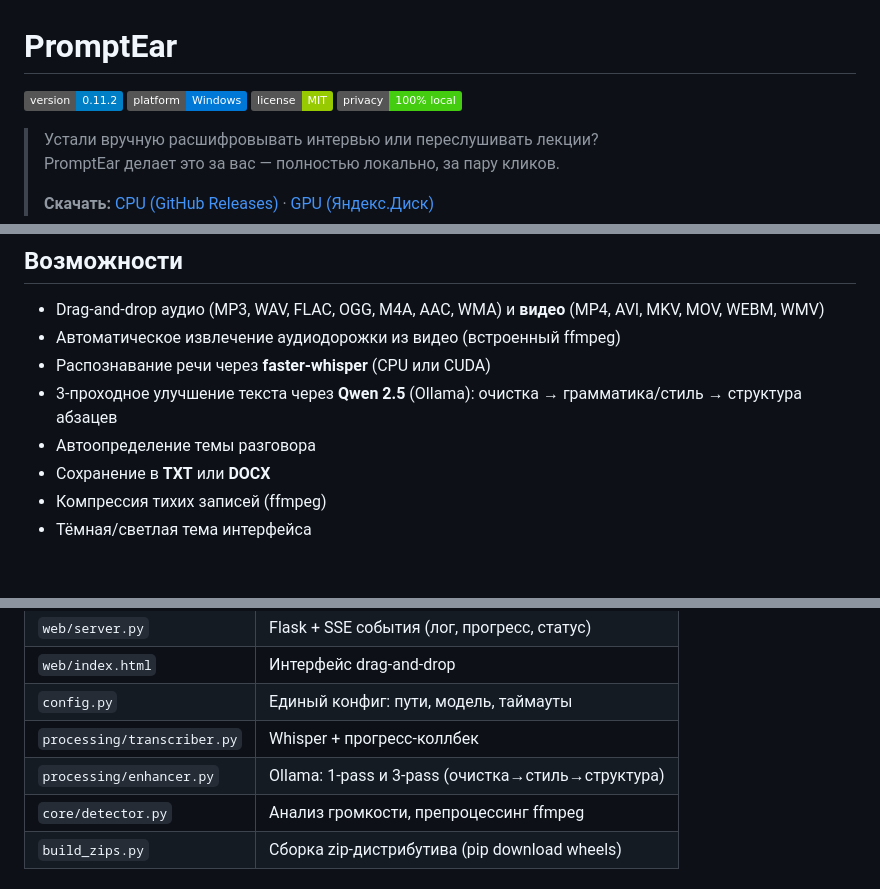
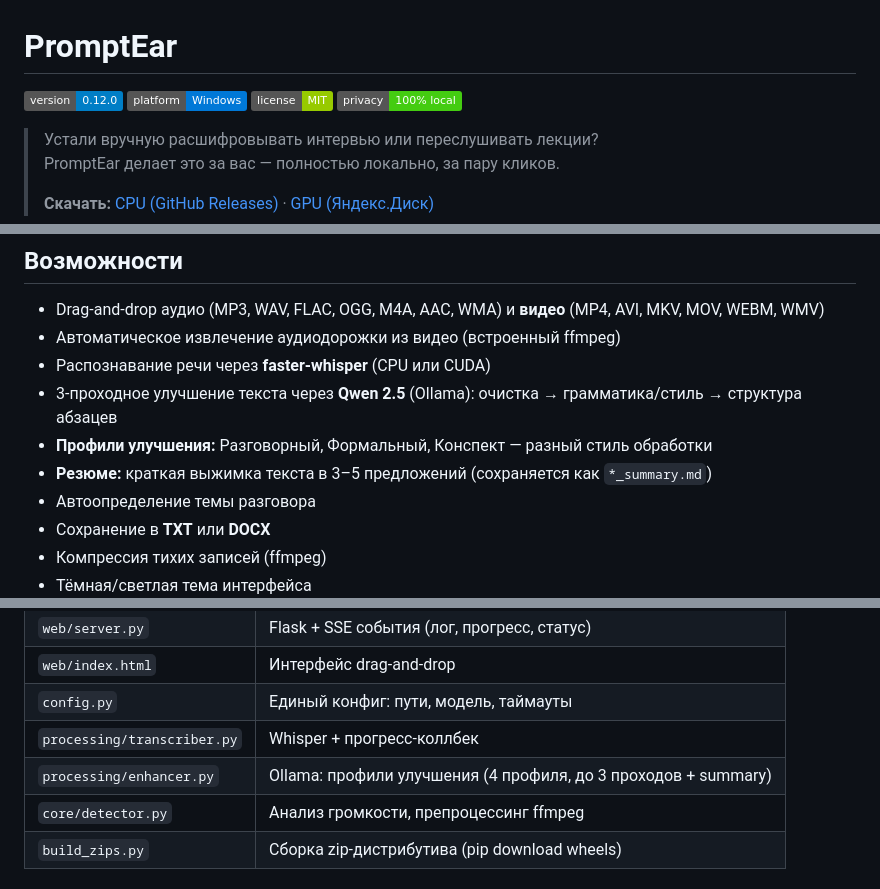
Before and after one commit to radiohd-rf/PromptEar, a Markdown page: README.md, 3 parts joined by grey strips. Drawn GitHub-style; badges without logos; blank space fills up the shorter version.

Commit message:
docs: README — версия 0.12.0, профили улучшения, резюме

```diff
--- a/README.md
+++ b/README.md
@@ -1,6 +1,6 @@
 # PromptEar
 
-![Version](https://img.shields.io/badge/version-0.11.2-blue)
+![Version](https://img.shields.io/badge/version-0.12.0-blue)
 ![Platform](https://img.shields.io/badge/platform-Windows-0078d7)
 ![License](https://img.shields.io/badge/license-MIT-green)
 ![Privacy](https://img.shields.io/badge/privacy-100%25_local-brightgreen)
@@ -27,6 +27,8 @@
 - Автоматическое извлечение аудиодорожки из видео (встроенный ffmpeg)
 - Распознавание речи через **faster-whisper** (CPU или CUDA)
 - 3-проходное улучшение текста через **Qwen 2.5** (Ollama): очистка → грамматика/стиль → структура абзацев
+- **Профили улучшения:** Разговорный, Формальный, Конспект — разный стиль обработки
+- **Резюме:** краткая выжимка текста в 3–5 предложений (сохраняется как `*_summary.md`)
 - Автоопределение темы разговора
 - Сохранение в **TXT** или **DOCX**
 - Компрессия тихих записей (ffmpeg)
@@ -76,7 +78,7 @@
 | `web/index.html` | Интерфейс drag-and-drop |
 | `config.py` | Единый конфиг: пути, модель, таймауты |
 | `processing/transcriber.py` | Whisper + прогресс-коллбек |
-| `processing/enhancer.py` | Ollama: 1-pass и 3-pass (очистка→стиль→структура) |
+| `processing/enhancer.py` | Ollama: профили улучшения (4 профиля, до 3 проходов + summary) |
 | `core/detector.py` | Анализ громкости, препроцессинг ffmpeg |
 | `build_zips.py` | Сборка zip-дистрибутива (pip download wheels) |
 
```
